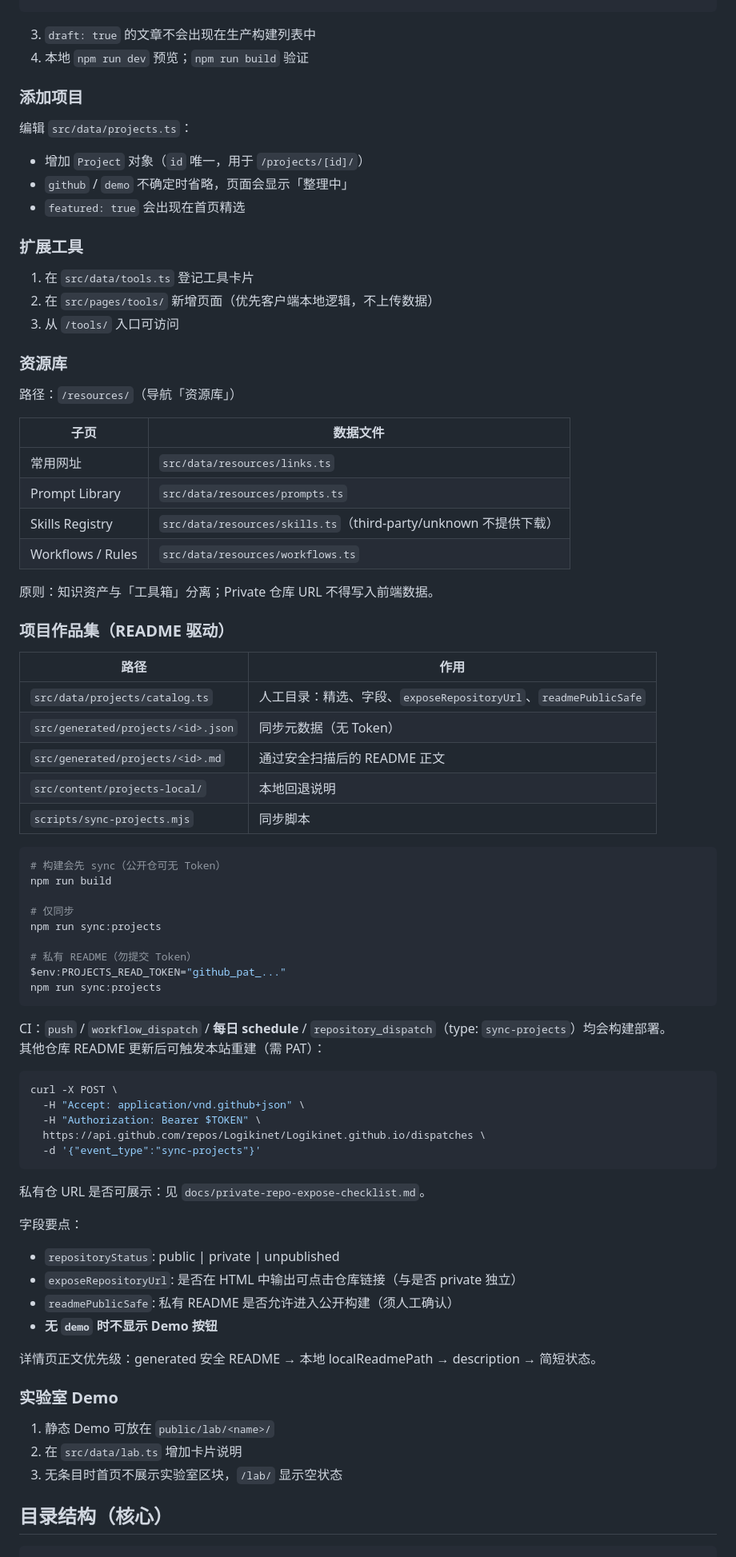
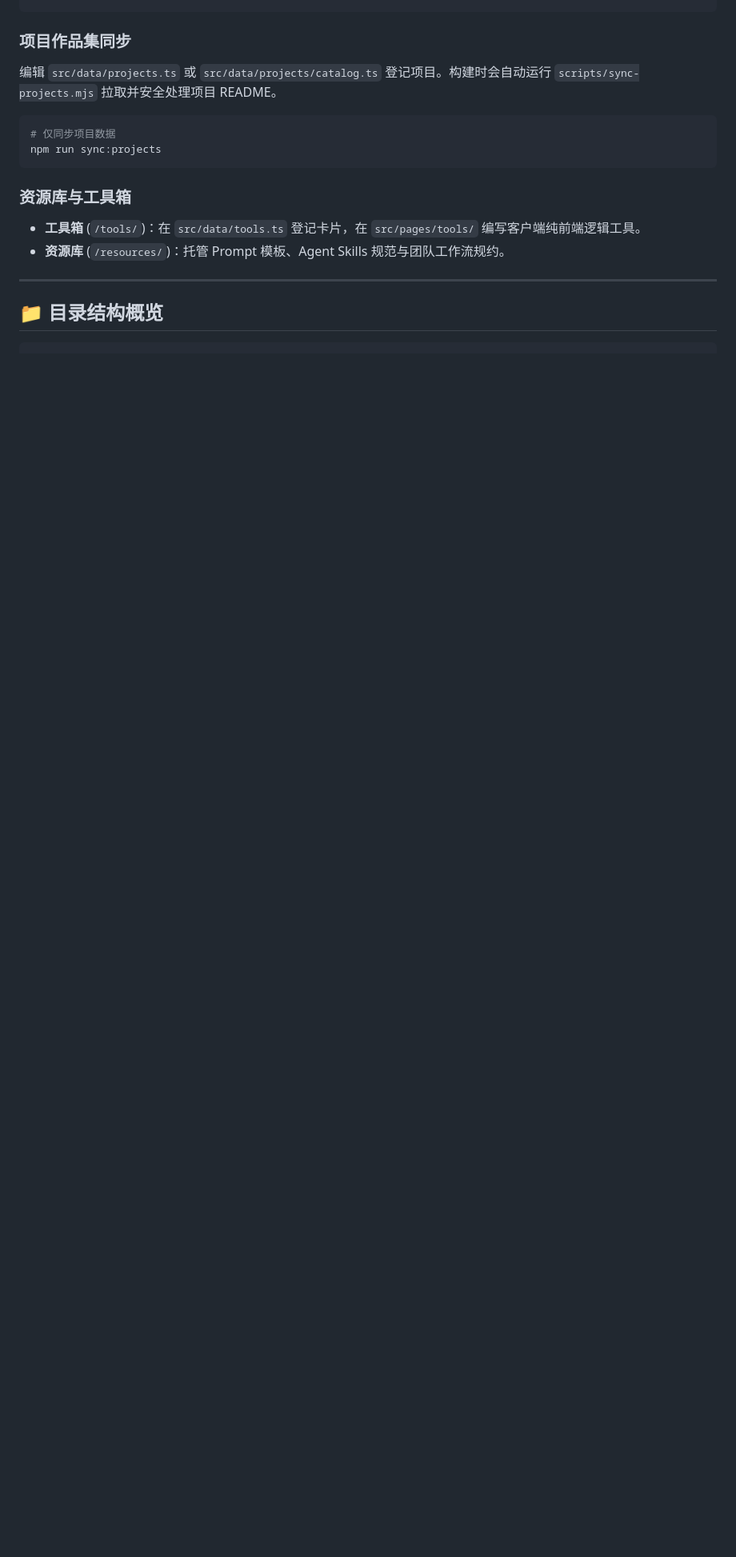
Before and after one commit to Logikinet/Logikinet.github.io, a Markdown page: README.md, the part around one of its changes. Shown at 80% size. Rendered like a GitHub page; blank space fills up the shorter version.

````diff
--- a/README.md
+++ b/README.md
@@ -81,87 +79,23 @@ draft: false
 ---
 ```
 
-3. `draft: true` 的文章不会出现在生产构建列表中
-4. 本地 `npm run dev` 预览；`npm run build` 验证
+### 项目作品集同步
 
-### 添加项目
-
-编辑 `src/data/projects.ts`：
-
-- 增加 `Project` 对象（`id` 唯一，用于 `/projects/[id]/`）
-- `github` / `demo` 不确定时省略，页面会显示「整理中」
-- `featured: true` 会出现在首页精选
-
-### 扩展工具
-
-1. 在 `src/data/tools.ts` 登记工具卡片
-2. 在 `src/pages/tools/` 新增页面（优先客户端本地逻辑，不上传数据）
-3. 从 `/tools/` 入口可访问
-
-### 资源库
-
-路径：`/resources/`（导航「资源库」）
-
-| 子页 | 数据文件 |
-| --- | --- |
-| 常用网址 | `src/data/resources/links.ts` |
-| Prompt Library | `src/data/resources/prompts.ts` |
-| Skills Registry | `src/data/resources/skills.ts`（third-party/unknown 不提供下载） |
-| Workflows / Rules | `src/data/resources/workflows.ts` |
-
-原则：知识资产与「工具箱」分离；Private 仓库 URL 不得写入前端数据。
-
-### 项目作品集（README 驱动）
-
-| 路径 | 作用 |
-| --- | --- |
-| `src/data/projects/catalog.ts` | 人工目录：精选、字段、`exposeRepositoryUrl`、`readmePublicSafe` |
-| `src/generated/projects/<id>.json` | 同步元数据（无 Token） |
-| `src/generated/projects/<id>.md` | 通过安全扫描后的 README 正文 |
-| `src/content/projects-local/` | 本地回退说明 |
-| `scripts/sync-projects.mjs` | 同步脚本 |
+编辑 `src/data/projects.ts` 或 `src/data/projects/catalog.ts` 登记项目。构建时会自动运行 `scripts/sync-projects.mjs` 拉取并安全处理项目 README。
 
 ```bash
-# 构建会先 sync（公开仓可无 Token）
-npm run build
-
-# 仅同步
-npm run sync:projects
-
-# 私有 README（勿提交 Token）
-$env:PROJECTS_READ_TOKEN="github_pat_..."
+# 仅同步项目数据
 npm run sync:projects
 ```
 
-CI：`push` / `workflow_dispatch` / **每日 schedule** / `repository_dispatch`（type: `sync-projects`）均会构建部署。
-其他仓库 README 更新后可触发本站重建（需 PAT）：
+### 资源库与工具箱
 
-```bash
-curl -X POST \
-  -H "Accept: application/vnd.github+json" \
-  -H "Authorization: Bearer $TOKEN" \
-  https://api.github.com/repos/Logikinet/Logikinet.github.io/dispatches \
-  -d '{"event_type":"sync-projects"}'
-```
+- **工具箱** (`/tools/`)：在 `src/data/tools.ts` 登记卡片，在 `src/pages/tools/` 编写客户端纯前端逻辑工具。
+- **资源库** (`/resources/`)：托管 Prompt 模板、Agent Skills 规范与团队工作流规约。
 
-私有仓 URL 是否可展示：见 `docs/private-repo-expose-checklist.md`。
+---
 
-字段要点：
-
-- `repositoryStatus`: public | private | unpublished
-- `exposeRepositoryUrl`: 是否在 HTML 中输出可点击仓库链接（与是否 private 独立）
-- `readmePublicSafe`: 私有 README 是否允许进入公开构建（须人工确认）
-- **无 `demo` 时不显示 Demo 按钮**
-
-详情页正文优先级：generated 安全 README → 本地 localReadmePath → description → 简短状态。
-
-### 实验室 Demo
-
-1. 静态 Demo 可放在 `public/lab/<name>/`
-2. 在 `src/data/lab.ts` 增加卡片说明
-3. 无条目时首页不展示实验室区块，`/lab/` 显示空状态
-
-## 目录结构（核心）
+## 📁 目录结构概览
 
 ```text
 src/
````
Also changed, not shown: other parts of README.md (+53 -64 lines).
